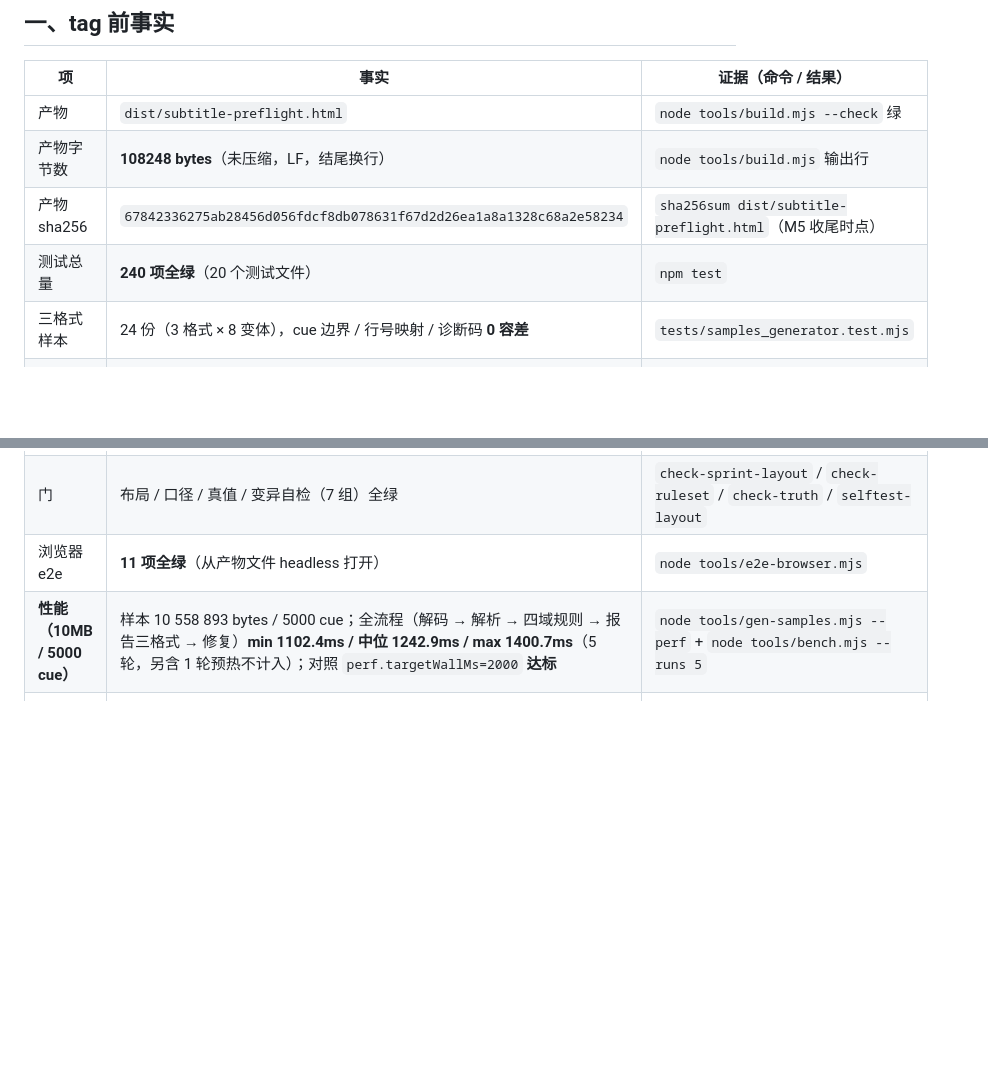
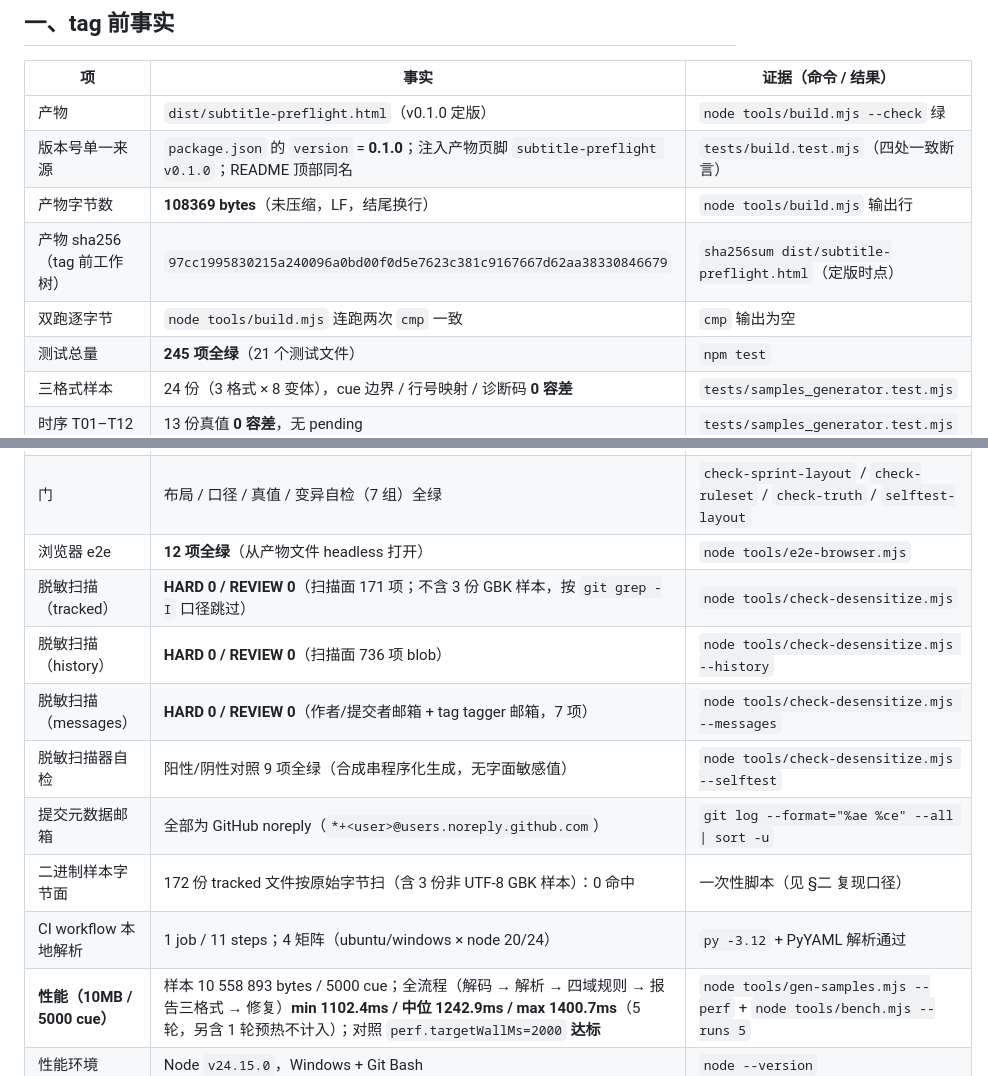
Before and after one commit to yuluo554/subtitle-preflight, a Markdown page: plan/RELEASE-M6.md, 2 parts joined by grey strips. Rendered like a GitHub page; blank space fills up the shorter version.

Commit message:
RELEASE-M6 §一 回填：tag 前事实（定版 / 脱敏 / 门 / 测试 / 性能）
tag 之前就能确证的事全部落表：v0.1.0 四处一致、产物 108369 bytes 双跑一致、
245 项测试全绿、12 项 e2e、脱敏三模式 0 HARD、提交邮箱全 noreply、
CI workflow 本地 YAML 解析（1 job / 11 steps / 4 矩阵）。
sha256 与 CI 结果留待 §二（tag 后追加栏）。

```diff
--- a/plan/RELEASE-M6.md
+++ b/plan/RELEASE-M6.md
@@ -9,10 +9,12 @@
 
 | 项 | 事实 | 证据（命令 / 结果） |
 |---|---|---|
-| 产物 | `dist/subtitle-preflight.html` | `node tools/build.mjs --check` 绿 |
-| 产物字节数 | **108248 bytes**（未压缩，LF，结尾换行） | `node tools/build.mjs` 输出行 |
-| 产物 sha256 | `67842336275ab28456d056fdcf8db078631f67d2d26ea1a8a1328c68a2e58234` | `sha256sum dist/subtitle-preflight.html`（M5 收尾时点） |
-| 测试总量 | **240 项全绿**（20 个测试文件） | `npm test` |
+| 产物 | `dist/subtitle-preflight.html`（v0.1.0 定版） | `node tools/build.mjs --check` 绿 |
+| 版本号单一来源 | `package.json` 的 `version` = **0.1.0**；注入产物页脚 `subtitle-preflight v0.1.0`；README 顶部同名 | `tests/build.test.mjs`（四处一致断言） |
+| 产物字节数 | **108369 bytes**（未压缩，LF，结尾换行） | `node tools/build.mjs` 输出行 |
+| 产物 sha256（tag 前工作树） | `97cc1995830215a240096a0bd00f0d5e7623c381c9167667d62aa38330846679` | `sha256sum dist/subtitle-preflight.html`（定版时点） |
+| 双跑逐字节 | `node tools/build.mjs` 连跑两次 `cmp` 一致 | `cmp` 输出为空 |
+| 测试总量 | **245 项全绿**（21 个测试文件） | `npm test` |
 | 三格式样本 | 24 份（3 格式 × 8 变体），cue 边界 / 行号映射 / 诊断码 **0 容差** | `tests/samples_generator.test.mjs` |
 | 时序 T01–T12 | 13 份真值 **0 容差**，无 pending | `tests/samples_generator.test.mjs` |
 | 可读性 R01–R07 | 200 条标注 **0 容差** + 50 项边界单测 | `tests/samples_generator.test.mjs` + `readability_*.test.mjs` |
@@ -21,7 +23,14 @@
 | 报告三格式 | JSON / Markdown / CSV 同源；CSV 按 RFC 4180 | `tests/report_formats.test.mjs` |
 | 样本与真值 | 85 文件位级一致、无孤儿；42 样本 ↔ 42 真值 | `node tools/gen-samples.mjs --check` + `node tools/check-truth.mjs` |
 | 门 | 布局 / 口径 / 真值 / 变异自检（7 组）全绿 | `check-sprint-layout` / `check-ruleset` / `check-truth` / `selftest-layout` |
-| 浏览器 e2e | **11 项全绿**（从产物文件 headless 打开） | `node tools/e2e-browser.mjs` |
+| 浏览器 e2e | **12 项全绿**（从产物文件 headless 打开） | `node tools/e2e-browser.mjs` |
+| 脱敏扫描（tracked） | **HARD 0 / REVIEW 0**（扫描面 171 项；不含 3 份 GBK 样本，按 `git grep -I` 口径跳过） | `node tools/check-desensitize.mjs` |
+| 脱敏扫描（history） | **HARD 0 / REVIEW 0**（扫描面 736 项 blob） | `node tools/check-desensitize.mjs --history` |
+| 脱敏扫描（messages） | **HARD 0 / REVIEW 0**（作者/提交者邮箱 + tag tagger 邮箱，7 项） | `node tools/check-desensitize.mjs --messages` |
+| 脱敏扫描器自检 | 阳性/阴性对照 9 项全绿（合成串程序化生成，无字面敏感值） | `node tools/check-desensitize.mjs --selftest` |
+| 提交元数据邮箱 | 全部为 GitHub noreply（`*+<user>@users.noreply.github.com`） | `git log --format="%ae %ce" --all \| sort -u` |
+| 二进制样本字节面 | 172 份 tracked 文件按原始字节扫（含 3 份非 UTF-8 GBK 样本）：0 命中 | 一次性脚本（见 §二 复现口径） |
+| CI workflow 本地解析 | 1 job / 11 steps；4 矩阵（ubuntu/windows × node 20/24） | `py -3.12` + PyYAML 解析通过 |
 | **性能（10MB / 5000 cue）** | 样本 10 558 893 bytes / 5000 cue；全流程（解码 → 解析 → 四域规则 → 报告三格式 → 修复）**min 1102.4ms / 中位 1242.9ms / max 1400.7ms**（5 轮，另含 1 轮预热不计入）；对照 `perf.targetWallMs=2000` **达标** | `node tools/gen-samples.mjs --perf` + `node tools/bench.mjs --runs 5` |
 | 性能环境 | Node `v24.15.0`，Windows + Git Bash | `node --version` |
 | 性能纪律 | **单机单次实测，非跨机器承诺**；`bench.mjs` 只测量、不判达标 | `tests/bench_contract.test.mjs` |
```
